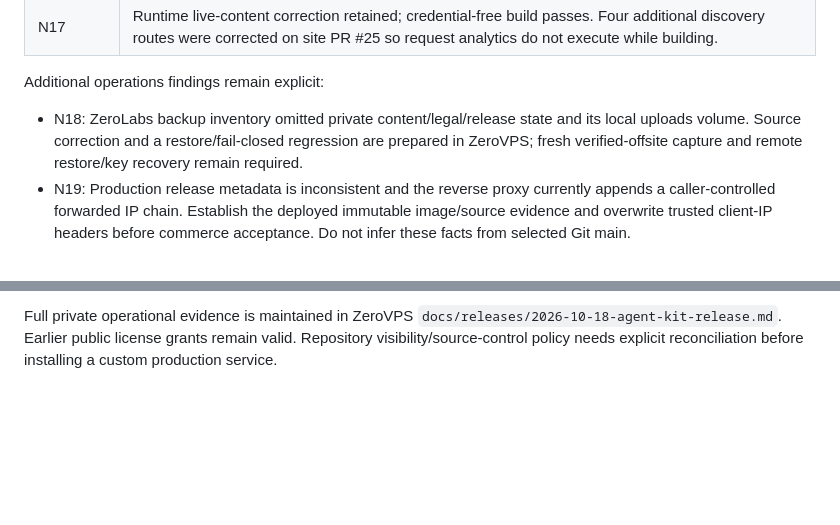
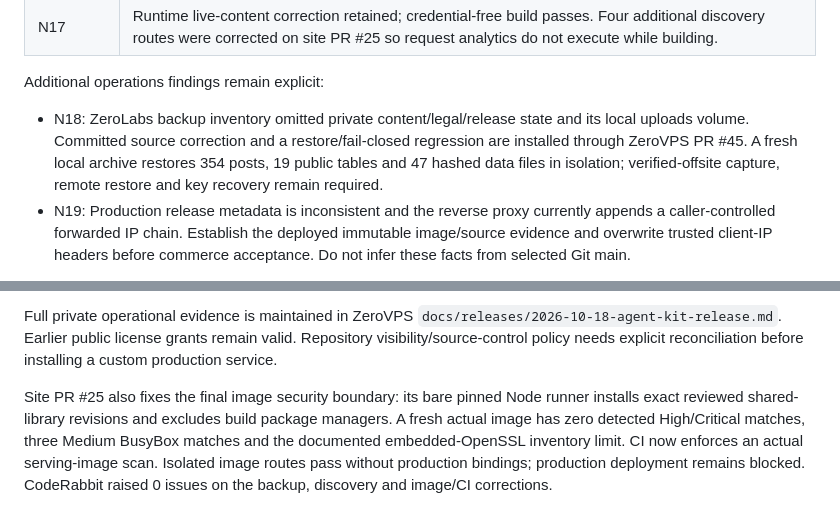
Before and after one commit to zeroshotstudio/zerolabs-recipes, a Markdown page: AUDIT-FIX-RELEASE-PLAN.md, 2 parts joined by grey strips. GitHub-like rendering; blank space fills up the shorter version.

Commit message:
docs(release): record image and local recovery verification

```diff
--- a/AUDIT-FIX-RELEASE-PLAN.md
+++ b/AUDIT-FIX-RELEASE-PLAN.md
@@ -200,9 +200,10 @@ No replacement archive or new public release was published.
 Additional operations findings remain explicit:
 
 - N18: ZeroLabs backup inventory omitted private content/legal/release state and
-  its local uploads volume. Source correction and a restore/fail-closed regression
-  are prepared in ZeroVPS; fresh verified-offsite capture and remote restore/key
-  recovery remain required.
+  its local uploads volume. Committed source correction and a restore/fail-closed regression
+  are installed through ZeroVPS PR #45. A fresh local archive restores 354 posts,
+  19 public tables and 47 hashed data files in isolation; verified-offsite capture,
+  remote restore and key recovery remain required.
 - N19: Production release metadata is inconsistent and the reverse proxy currently
   appends a caller-controlled forwarded IP chain. Establish the deployed immutable
   image/source evidence and overwrite trusted client-IP headers before commerce
@@ -225,3 +226,12 @@ Full private operational evidence is maintained in ZeroVPS
 `docs/releases/2026-10-18-agent-kit-release.md`. Earlier public license grants
 remain valid. Repository visibility/source-control policy needs explicit
 reconciliation before installing a custom production service.
+
+
+Site PR #25 also fixes the final image security boundary: its bare pinned Node
+runner installs exact reviewed shared-library revisions and excludes build
+package managers. A fresh actual image has zero detected High/Critical matches,
+three Medium BusyBox matches and the documented embedded-OpenSSL inventory limit.
+CI now enforces an actual serving-image scan. Isolated image routes pass without
+production bindings; production deployment remains blocked. CodeRabbit raised
+0 issues on the backup, discovery and image/CI corrections.
```
